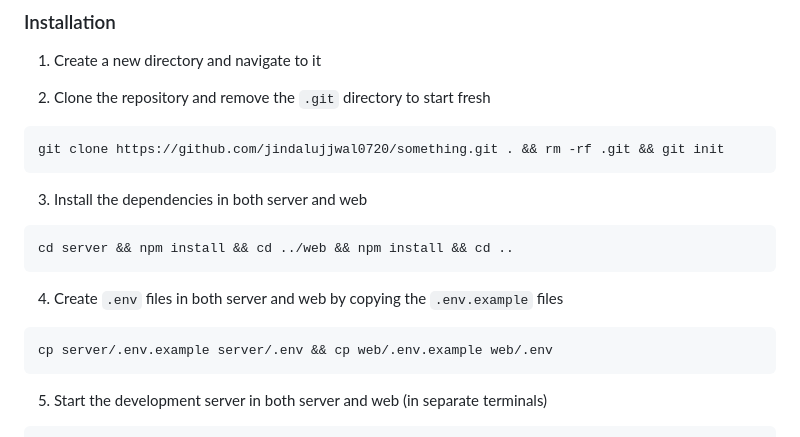
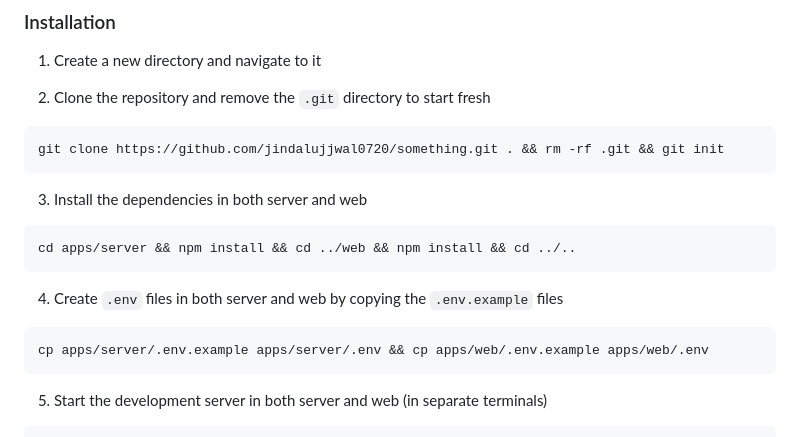
Before and after one commit to jindalujjwal0720/something, a Markdown page: README.md, the part around the change. Rendered like a GitHub page.

````diff
--- a/README.md
+++ b/README.md
@@ -202,13 +202,13 @@ git clone https://github.com/jindalujjwal0720/something.git . && rm -rf .git &&
 3. Install the dependencies in both server and web
 
 ```bash
-cd server && npm install && cd ../web && npm install && cd ..
+cd apps/server && npm install && cd ../web && npm install && cd ../..
 ```
 
 4. Create `.env` files in both server and web by copying the `.env.example` files
 
 ```bash
-cp server/.env.example server/.env && cp web/.env.example web/.env
+cp apps/server/.env.example apps/server/.env && cp apps/web/.env.example apps/web/.env
 ```
 
 5. Start the development server in both server and web (in separate terminals)
````
